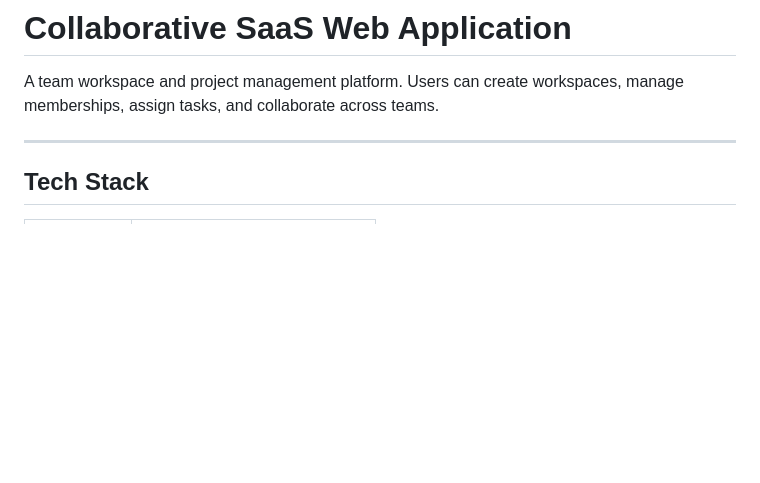
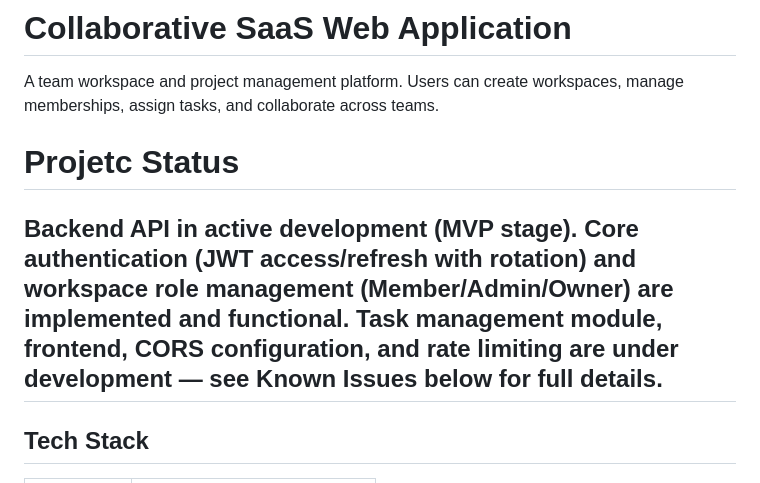
Before and after one commit to pshed-001/Collaborative-Saas-Web-application, a Markdown page: README.md, the part around the change. Rendered like a GitHub page; blank space fills up the shorter version.

Commit message:
Add project status to README
Added project status section detailing current development stage and features.

```diff
--- a/README.md
+++ b/README.md
@@ -2,6 +2,8 @@
 
 A team workspace and project management platform. Users can create workspaces, manage memberships, assign tasks, and collaborate across teams.
 
+# Projetc Status
+Backend API in active development (MVP stage). Core authentication (JWT access/refresh with rotation) and workspace role management (Member/Admin/Owner) are implemented and functional. Task management module, frontend, CORS configuration, and rate limiting are under development — see Known Issues below for full details.
 ---
 
 ## Tech Stack
```
